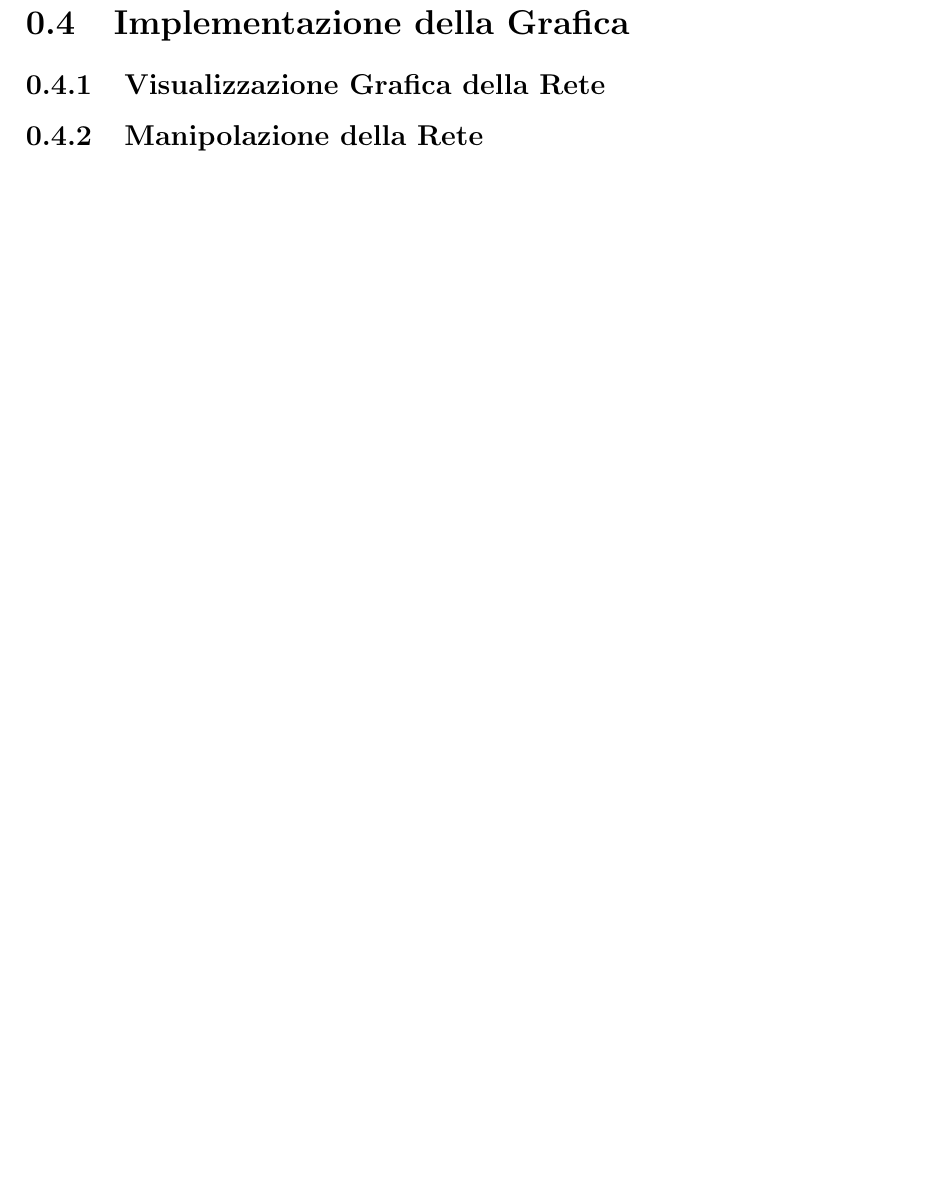
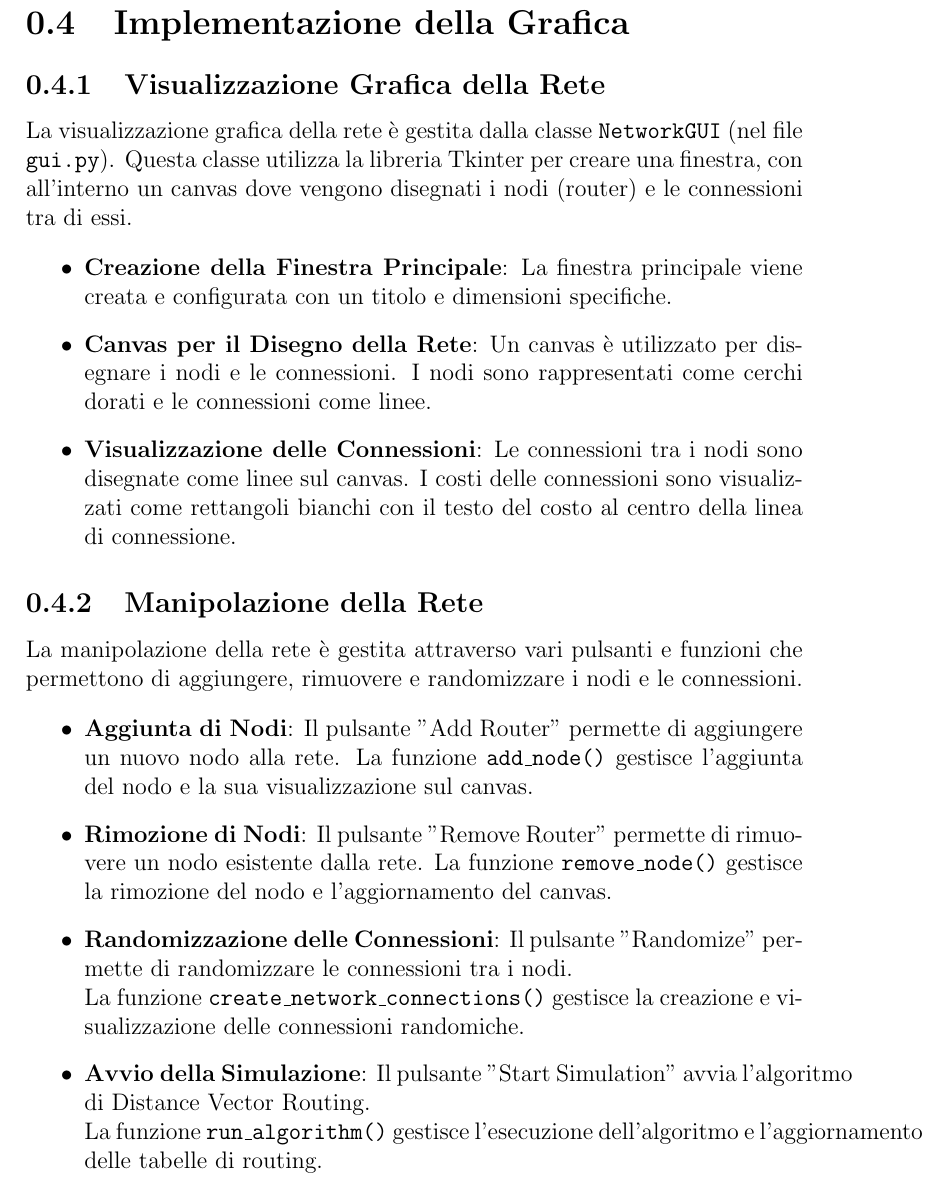
Before and after one commit to marcomarrelli/PyDVR, a LaTeX document (docs/report.tex): part of page 5 of 8, cut so that both start at the same text, the shorter picture padded with empty space. Compiled offline with pdfLaTeX.

Commit message:
docs(WIP): Added GUI Documentation

```diff
--- a/docs/report.tex
+++ b/docs/report.tex
@@ -53,7 +53,25 @@ L'output dell'algoritmo (la tabella di routing di ogni router) può essere consu
 \newpage
 \section{Implementazione della Grafica}
 \subsection{Visualizzazione Grafica della Rete}
+La visualizzazione grafica della rete è gestita dalla classe \texttt{NetworkGUI} (nel file \texttt{gui.py}). Questa classe utilizza la libreria Tkinter per creare una finestra, con all'interno un canvas dove vengono disegnati i nodi (router) e le connessioni tra di essi.
+
+\begin{itemize}
+    \item \textbf{Creazione della Finestra Principale}: La finestra principale viene creata e configurata con un titolo e dimensioni specifiche.
+    \item \textbf{Canvas per il Disegno della Rete}: Un canvas è utilizzato per disegnare i nodi e le connessioni. I nodi sono rappresentati come cerchi dorati e le connessioni come linee.
+    \item \textbf{Visualizzazione delle Connessioni}: Le connessioni tra i nodi sono disegnate come linee sul canvas. I costi delle connessioni sono visualizzati come rettangoli bianchi con il testo del costo al centro della linea di connessione.
+\end{itemize}
+
 \subsection{Manipolazione della Rete}
+La manipolazione della rete è gestita attraverso vari pulsanti e funzioni che permettono di aggiungere, rimuovere e randomizzare i nodi e le connessioni.
+
+\begin{itemize}
+    \item \textbf{Aggiunta di Nodi}: Il pulsante "Add Router" permette di aggiungere un nuovo nodo alla rete. La funzione \texttt{add\_node()} gestisce l'aggiunta del nodo e la sua visualizzazione sul canvas.
+    \item \textbf{Rimozione di Nodi}: Il pulsante "Remove Router" permette di rimuovere un nodo esistente dalla rete. La funzione \texttt{remove\_node()} gestisce la rimozione del nodo e l'aggiornamento del canvas.
+    \item \textbf{Randomizzazione delle Connessioni}: Il pulsante "Randomize" permette di randomizzare le connessioni tra i nodi. \newline
+    La funzione \texttt{create\_network\_connections()} gestisce la creazione e visualizzazione delle connessioni randomiche.
+    \item \textbf{Avvio della Simulazione}: Il pulsante "Start Simulation" avvia l'algoritmo di Distance Vector Routing. \newline
+    La funzione \texttt{run\_algorithm()} gestisce l'esecuzione dell'algoritmo e l'aggiornamento delle tabelle di routing.
+\end{itemize}
 
 \newpage
 \section{Parte Logica}
```
Also changed, not shown: docs/report.pdf, 3 other files.
